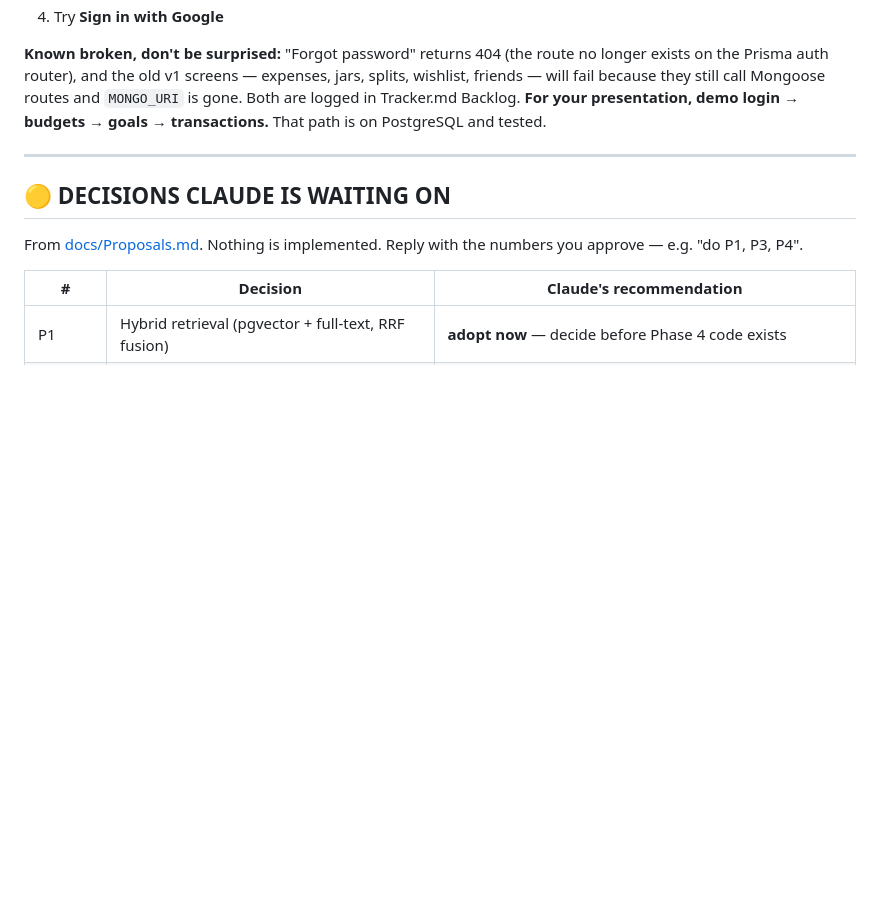
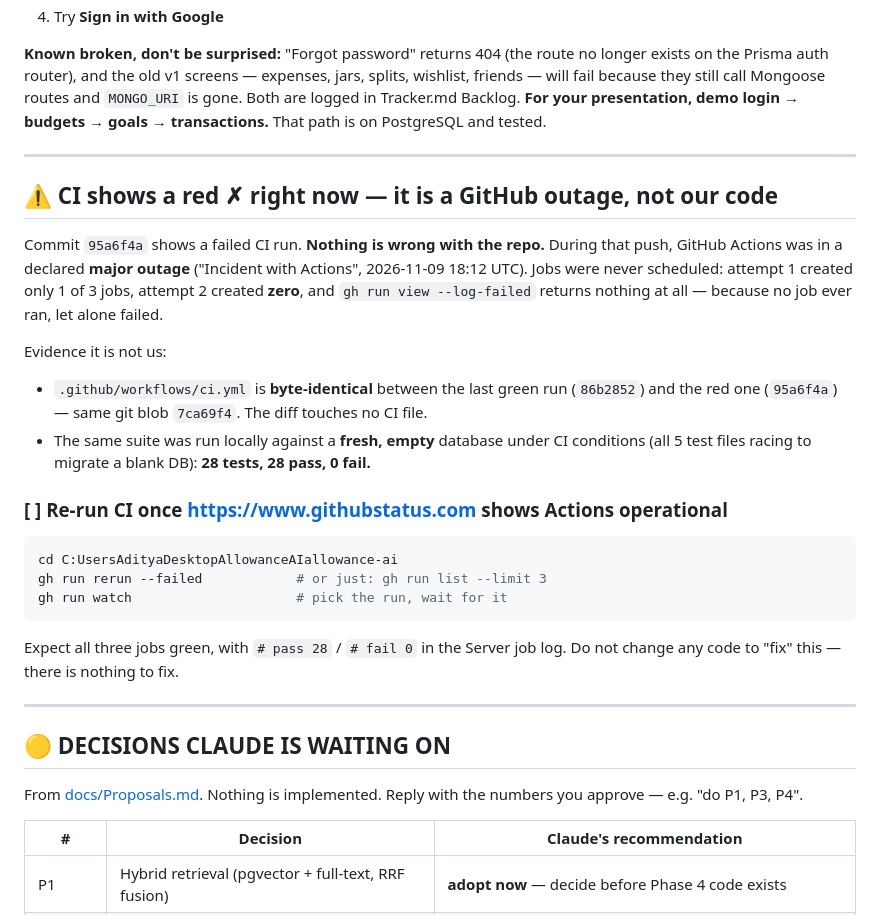
Before and after one commit to Platypus12345/AllowanceAI, a Markdown page: Task.md, the part around the change. Drawn GitHub-style; blank space fills up the shorter version.

Commit message:
docs(task): record that the red CI run on 95a6f4a is a GitHub Actions outage
The CI run for 95a6f4a is red, and it would be easy to waste the night before a
presentation "fixing" it. It is not ours.

GitHub Actions was in a declared major outage at the time ("Incident with
Actions", 2026-11-09 18:12 UTC). Jobs were never scheduled: attempt 1 created
one of three jobs, attempt 2 created none, and `gh run view --log-failed`
returns nothing because no job ran.

Two independent checks that the code is fine: ci.yml is byte-identical between
the last green run (86b2852) and the red one (95a6f4a) -- same blob 7ca69f4,
and the diff touches no CI file -- and the full suite passes 28/28 locally
against a fresh empty database under CI conditions, with all five test files
racing to migrate a blank schema, which was the one way the new tests could
plausibly have broken CI.

Records the command to re-run once the status page clears, and says explicitly
not to change code to chase it.

Co-Authored-By: Claude Opus 5 <noreply@anthropic.com>

````diff
--- a/Task.md
+++ b/Task.md
@@ -137,6 +137,35 @@ login → budgets → goals → transactions.** That path is on PostgreSQL and t
 
 ---
 
+## ⚠️ CI shows a red ✗ right now — it is a GitHub outage, not our code
+
+Commit `95a6f4a` shows a failed CI run. **Nothing is wrong with the repo.** During that
+push, GitHub Actions was in a declared **major outage**
+("Incident with Actions", 2026-11-09 18:12 UTC). Jobs were never scheduled:
+attempt 1 created only 1 of 3 jobs, attempt 2 created **zero**, and
+`gh run view --log-failed` returns nothing at all — because no job ever ran, let alone
+failed.
+
+Evidence it is not us:
+
+- `.github/workflows/ci.yml` is **byte-identical** between the last green run (`86b2852`)
+  and the red one (`95a6f4a`) — same git blob `7ca69f4`. The diff touches no CI file.
+- The same suite was run locally against a **fresh, empty** database under CI conditions
+  (all 5 test files racing to migrate a blank DB): **28 tests, 28 pass, 0 fail.**
+
+### [ ] Re-run CI once https://www.githubstatus.com shows Actions operational
+
+```powershell
+cd C:UsersAdityaDesktopAllowanceAIallowance-ai
+gh run rerun --failed            # or just: gh run list --limit 3
+gh run watch                     # pick the run, wait for it
+```
+
+Expect all three jobs green, with `# pass 28` / `# fail 0` in the Server job log.
+Do not change any code to "fix" this — there is nothing to fix.
+
+---
+
 ## 🟡 DECISIONS CLAUDE IS WAITING ON
 
 From [docs/Proposals.md](docs/Proposals.md). Nothing is implemented. Reply with the numbers
````
